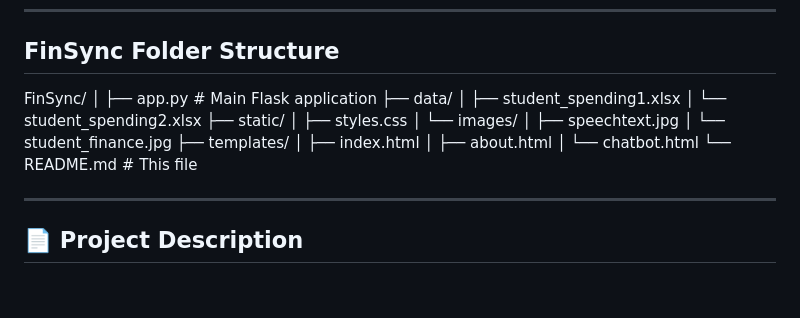
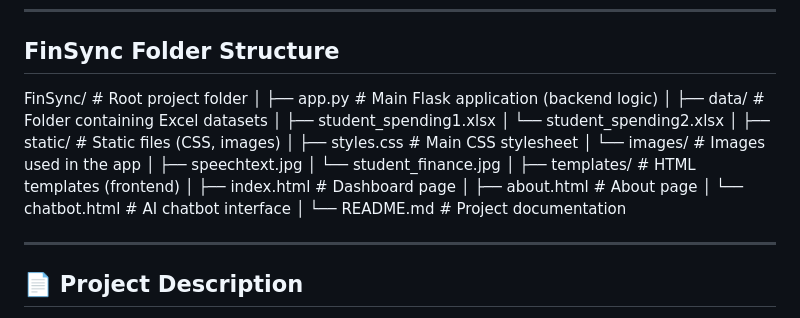
Before and after one commit to Sajiree-2005/FinSync, a Markdown page: README.md, the part around the change. GitHub-like rendering; blank space fills up the shorter version.

```diff
--- a/README.md
+++ b/README.md
@@ -5,22 +5,26 @@ Finvoice is a lightweight financial management and advisory web application desi
 ---
 
 ## **FinSync Folder Structure**
-FinSync/
+FinSync/                       # Root project folder
 │
-├── app.py                     # Main Flask application
-├── data/
+├── app.py                     # Main Flask application (backend logic)
+│
+├── data/                      # Folder containing Excel datasets
 │   ├── student_spending1.xlsx
 │   └── student_spending2.xlsx
-├── static/
-│   ├── styles.css
-│   └── images/
+│
+├── static/                    # Static files (CSS, images)
+│   ├── styles.css             # Main CSS stylesheet
+│   └── images/                # Images used in the app
 │       ├── speechtext.jpg
 │       └── student_finance.jpg
-├── templates/
-│   ├── index.html
-│   ├── about.html
-│   └── chatbot.html
-└── README.md                  # This file
+│
+├── templates/                 # HTML templates (frontend)
+│   ├── index.html             # Dashboard page
+│   ├── about.html             # About page
+│   └── chatbot.html           # AI chatbot interface
+│
+└── README.md                  # Project documentation
 
 ---
 
```
